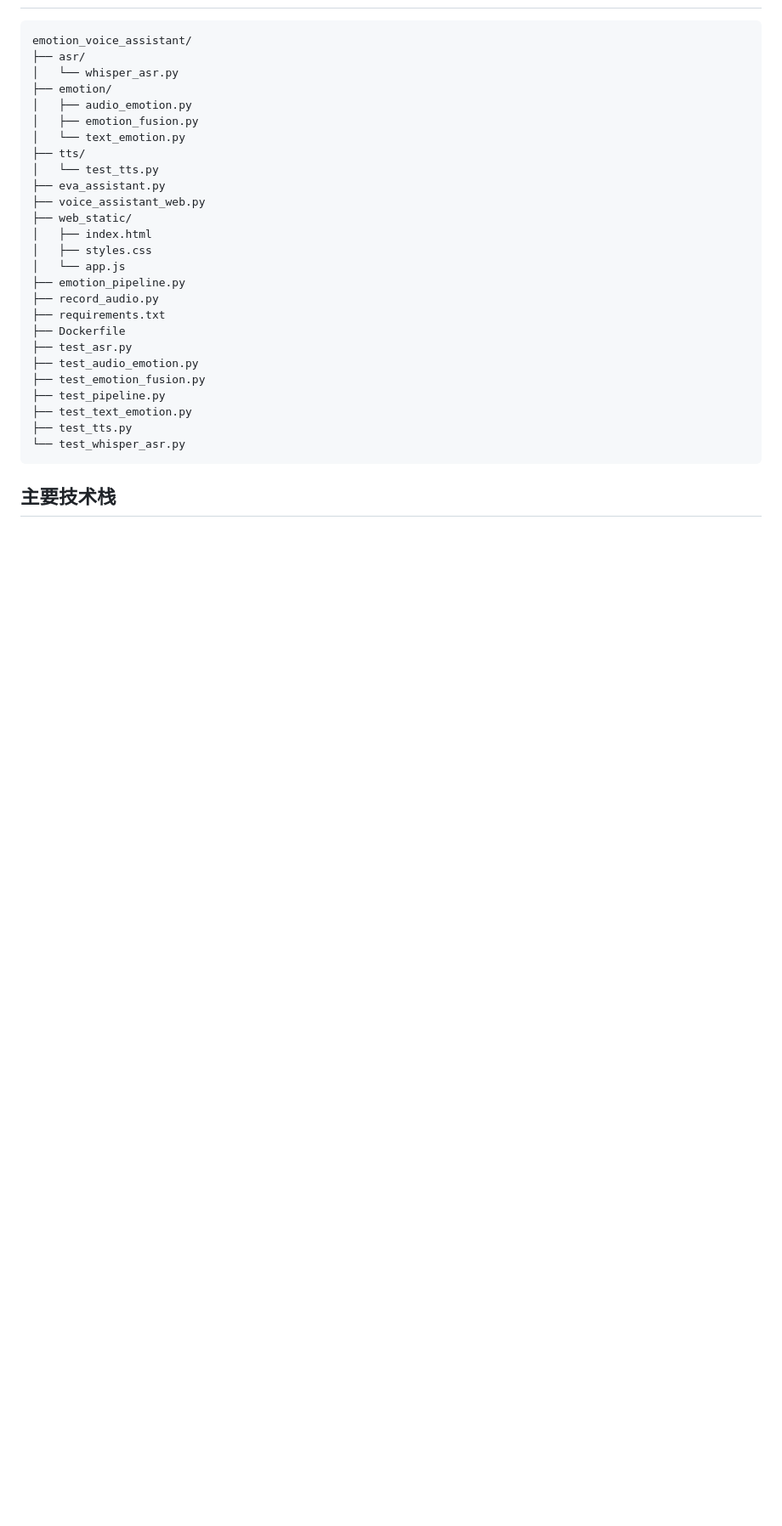
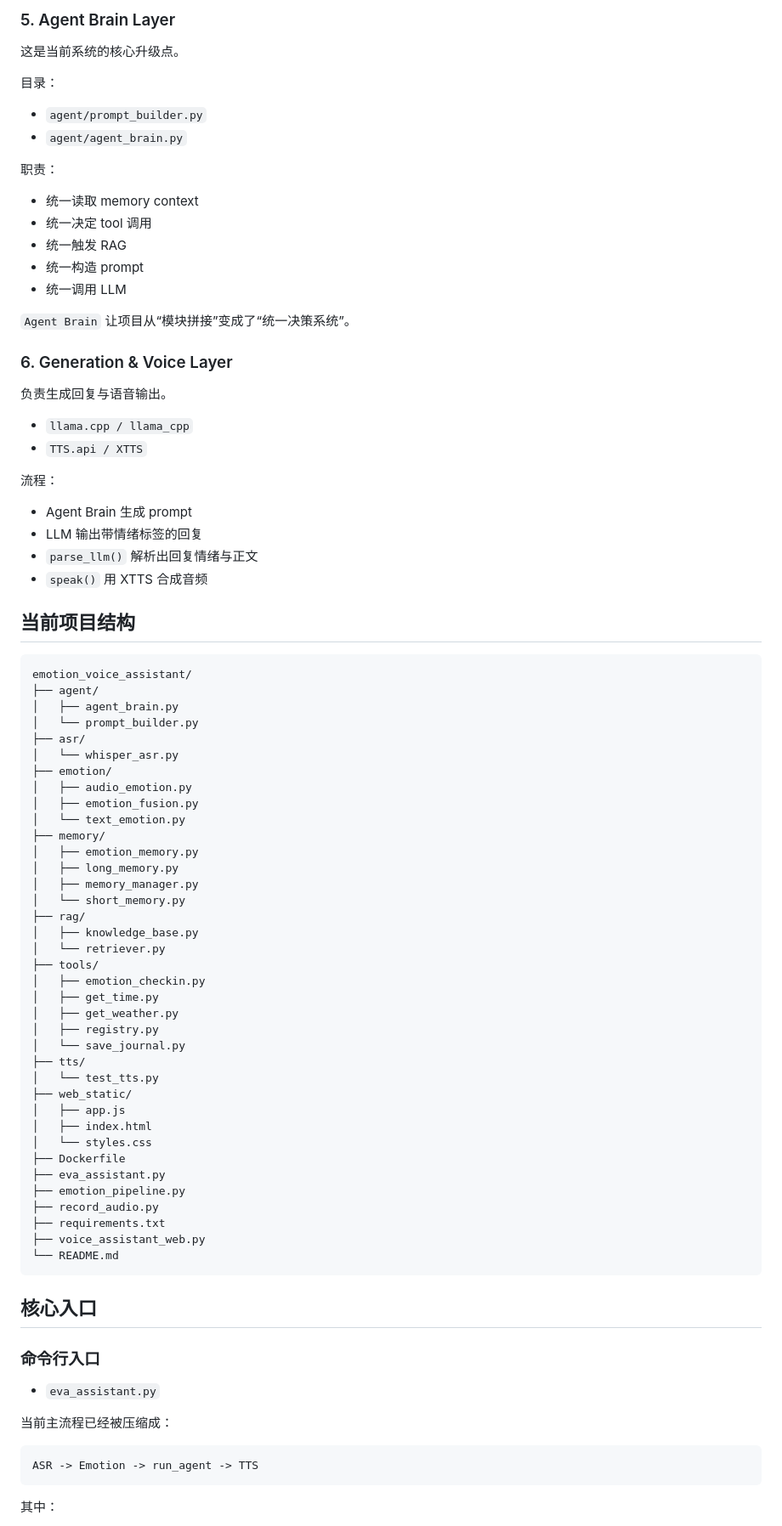
Before and after one commit to oudengqiao-sketch/emotion_voice_assistant, a Markdown page: README.md, the part around one of its changes. Shown at 85% size. Rendered like a GitHub page; blank space fills up the shorter version.

````diff
--- a/README.md
+++ b/README.md
@@ -36,31 +157,89 @@
+### 5. Agent Brain Layer
+
+这是当前系统的核心升级点。
+
+目录：
+
+- `agent/prompt_builder.py`
+- `agent/agent_brain.py`
+
+职责：
+
+- 统一读取 memory context
+- 统一决定 tool 调用
+- 统一触发 RAG
+- 统一构造 prompt
+- 统一调用 LLM
+
+`Agent Brain` 让项目从“模块拼接”变成了“统一决策系统”。
+
+### 6. Generation & Voice Layer
+
+负责生成回复与语音输出。
+
+- `llama.cpp / llama_cpp`
+- `TTS.api / XTTS`
+
+流程：
+
+- Agent Brain 生成 prompt
+- LLM 输出带情绪标签的回复
+- `parse_llm()` 解析出回复情绪与正文
+- `speak()` 用 XTTS 合成音频
+
+## 当前项目结构
 
 ```text
 emotion_voice_assistant/
+├── agent/
+│   ├── agent_brain.py
+│   └── prompt_builder.py
 ├── asr/
 │   └── whisper_asr.py
 ├── emotion/
 │   ├── audio_emotion.py
 │   ├── emotion_fusion.py
 │   └── text_emotion.py
+├── memory/
+│   ├── emotion_memory.py
+│   ├── long_memory.py
+│   ├── memory_manager.py
+│   └── short_memory.py
+├── rag/
+│   ├── knowledge_base.py
+│   └── retriever.py
+├── tools/
+│   ├── emotion_checkin.py
+│   ├── get_time.py
+│   ├── get_weather.py
+│   ├── registry.py
+│   └── save_journal.py
 ├── tts/
 │   └── test_tts.py
+├── web_static/
+│   ├── app.js
+│   ├── index.html
+│   └── styles.css
+├── Dockerfile
 ├── eva_assistant.py
-├── voice_assistant_web.py
-├── web_static/
-│   ├── index.html
-│   ├── styles.css
-│   └── app.js
 ├── emotion_pipeline.py
 ├── record_audio.py
 ├── requirements.txt
-├── Dockerfile
-├── test_asr.py
-├── test_audio_emotion.py
-├── test_emotion_fusion.py
-├── test_pipeline.py
-├── test_text_emotion.py
-├── test_tts.py
-└── test_whisper_asr.py
+├── voice_assistant_web.py
+└── README.md
 ```
 
-## 主要技术栈
+## 核心入口
+
+### 命令行入口
+
+- `eva_assistant.py`
+
+当前主流程已经被压缩成：
+
+```text
+ASR -> Emotion -> run_agent -> TTS
+```
+
+其中：
+
````
Also changed, not shown: other parts of README.md (+232 -168 lines).
